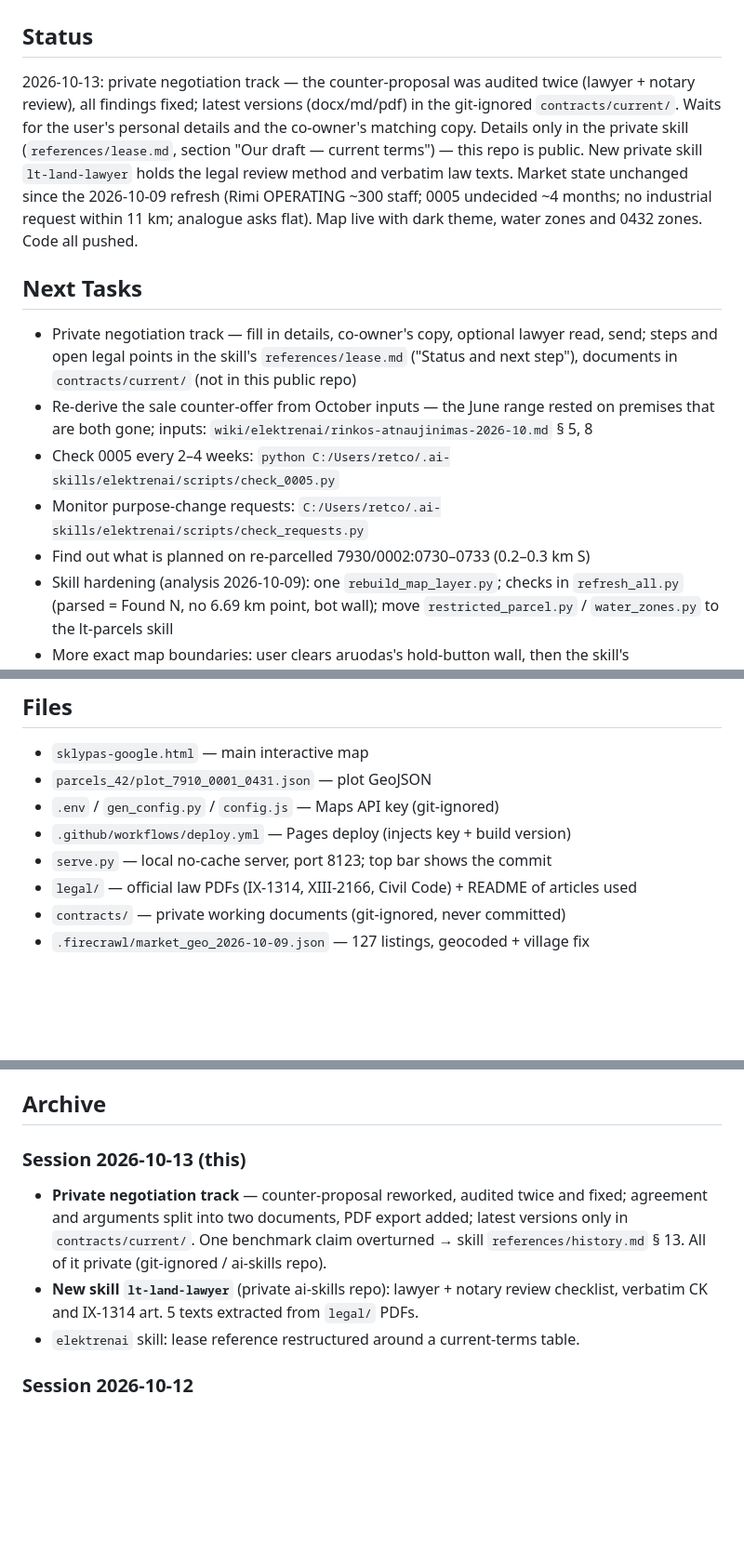
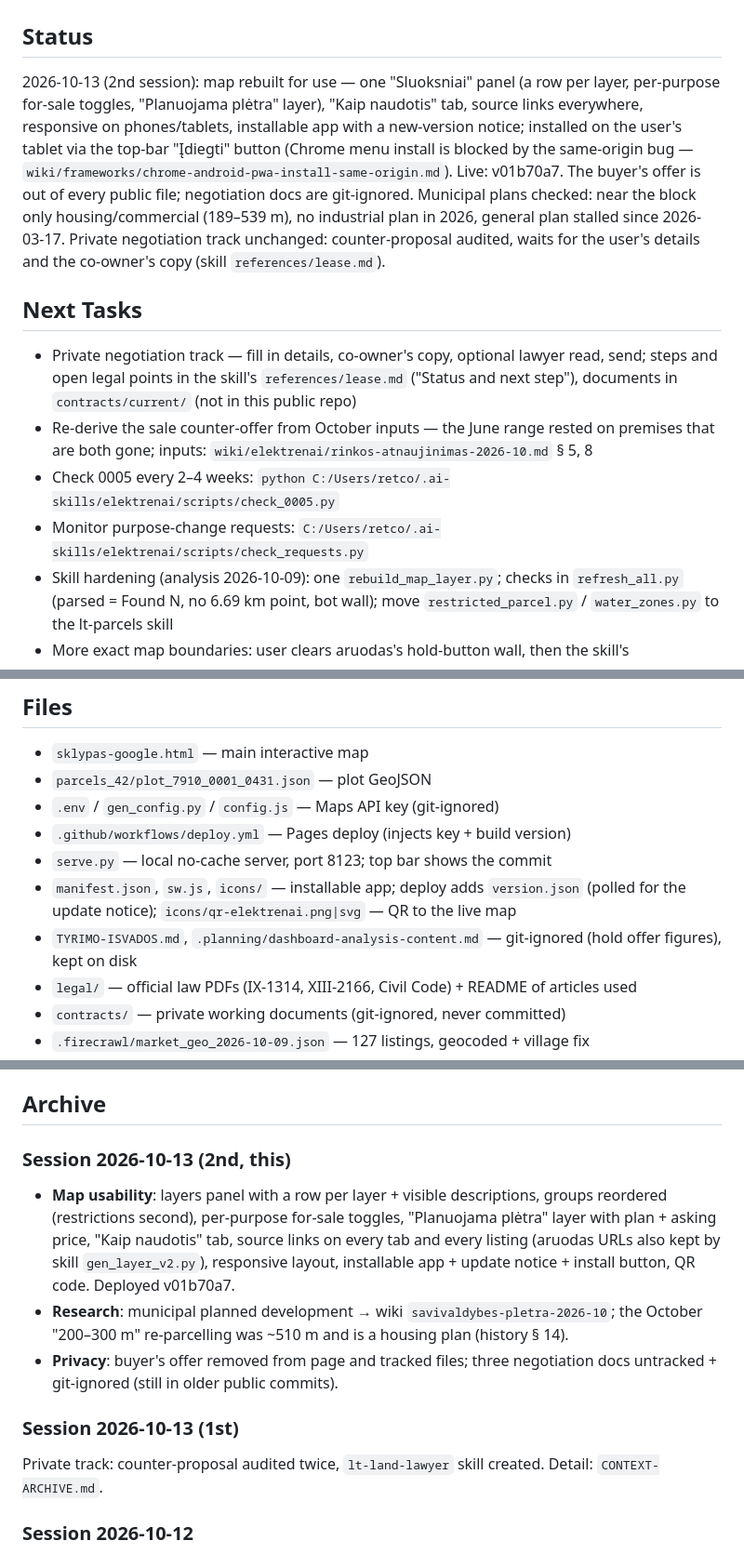
Before and after one commit to gerimantas/elektrenai, a Markdown page: CONTEXT.md, 3 parts joined by grey strips. Shown at 93% size. Rendered like a GitHub page; blank space fills up the shorter version.

Commit message:
docs(session-end): 2026-10-13 - map usability, app install, municipal plans
Co-Authored-By: Claude Opus 5.5 <noreply@anthropic.com>

```diff
--- a/CONTEXT.md
+++ b/CONTEXT.md
@@ -1,15 +1,17 @@
 # Elektrenai — CONTEXT
 
 ## Status
-2026-10-13: private negotiation track — the counter-proposal was audited twice
-(lawyer + notary review), all findings fixed; latest versions (docx/md/pdf) in the
-git-ignored `contracts/current/`. Waits for the user's personal details and the
-co-owner's matching copy. Details only in the private skill (`references/lease.md`,
-section "Our draft — current terms") — this repo is public. New private skill
-`lt-land-lawyer` holds the legal review method and verbatim law texts.
-Market state unchanged since the 2026-10-09 refresh (Rimi OPERATING ~300 staff;
-0005 undecided ~4 months; no industrial request within 11 km; analogue asks flat).
-Map live with dark theme, water zones and 0432 zones. Code all pushed.
+2026-10-13 (2nd session): map rebuilt for use — one "Sluoksniai" panel (a row per
+layer, per-purpose for-sale toggles, "Planuojama plėtra" layer), "Kaip naudotis" tab,
+source links everywhere, responsive on phones/tablets, installable app with a
+new-version notice; installed on the user's tablet via the top-bar "Įdiegti" button
+(Chrome menu install is blocked by the same-origin bug —
+`wiki/frameworks/chrome-android-pwa-install-same-origin.md`). Live: v01b70a7.
+The buyer's offer is out of every public file; negotiation docs are git-ignored.
+Municipal plans checked: near the block only housing/commercial (189–539 m), no
+industrial plan in 2026, general plan stalled since 2026-03-17.
+Private negotiation track unchanged: counter-proposal audited, waits for the user's
+details and the co-owner's copy (skill `references/lease.md`).
 
 ## Next Tasks
 - Private negotiation track — fill in details, co-owner's copy, optional lawyer read,
@@ -19,7 +21,6 @@ Map live with dark theme, water zones and 0432 zones. Code all pushed.
   premises that are both gone; inputs: `wiki/elektrenai/rinkos-atnaujinimas-2026-10.md` § 5, 8
 - Check 0005 every 2–4 weeks: `python C:/Users/retco/.ai-skills/elektrenai/scripts/check_0005.py`
 - Monitor purpose-change requests: `C:/Users/retco/.ai-skills/elektrenai/scripts/check_requests.py`
-- Find out what is planned on re-parcelled 7930/0002:0730–0733 (0.2–0.3 km S)
 - Skill hardening (analysis 2026-10-09): one `rebuild_map_layer.py`; checks in
   `refresh_all.py` (parsed = Found N, no 6.69 km point, bot wall); move
   `restricted_parcel.py` / `water_zones.py` to the lt-parcels skill
@@ -72,6 +74,10 @@ Map live with dark theme, water zones and 0432 zones. Code all pushed.
 - `.env` / `gen_config.py` / `config.js` — Maps API key (git-ignored)
 - `.github/workflows/deploy.yml` — Pages deploy (injects key + build version)
 - `serve.py` — local no-cache server, port 8123; top bar shows the commit
+- `manifest.json`, `sw.js`, `icons/` — installable app; deploy adds `version.json`
+  (polled for the update notice); `icons/qr-elektrenai.png|svg` — QR to the live map
+- `TYRIMO-ISVADOS.md`, `.planning/dashboard-analysis-content.md` — git-ignored
+  (hold offer figures), kept on disk
 - `legal/` — official law PDFs (IX-1314, XIII-2166, Civil Code) + README of articles used
 - `contracts/` — private working documents (git-ignored, never committed)
 - `.firecrawl/market_geo_2026-10-09.json` — 127 listings, geocoded + village fix
@@ -84,14 +90,20 @@ Map live with dark theme, water zones and 0432 zones. Code all pushed.
 
 ## Archive
 
-### Session 2026-10-13 (this)
-- **Private negotiation track** — counter-proposal reworked, audited twice and fixed;
-  agreement and arguments split into two documents, PDF export added; latest versions
-  only in `contracts/current/`. One benchmark claim overturned → skill
-  `references/history.md` § 13. All of it private (git-ignored / ai-skills repo).
-- **New skill `lt-land-lawyer`** (private ai-skills repo): lawyer + notary review
-  checklist, verbatim CK and IX-1314 art. 5 texts extracted from `legal/` PDFs.
-- `elektrenai` skill: lease reference restructured around a current-terms table.
+### Session 2026-10-13 (2nd, this)
+- **Map usability**: layers panel with a row per layer + visible descriptions, groups
+  reordered (restrictions second), per-purpose for-sale toggles, "Planuojama plėtra"
+  layer with plan + asking price, "Kaip naudotis" tab, source links on every tab and
+  every listing (aruodas URLs also kept by skill `gen_layer_v2.py`), responsive layout,
+  installable app + update notice + install button, QR code. Deployed v01b70a7.
+- **Research**: municipal planned development → wiki `savivaldybes-pletra-2026-10`;
+  the October "200–300 m" re-parcelling was ~510 m and is a housing plan (history § 14).
+- **Privacy**: buyer's offer removed from page and tracked files; three negotiation
+  docs untracked + git-ignored (still in older public commits).
+
+### Session 2026-10-13 (1st)
+Private track: counter-proposal audited twice, `lt-land-lawyer` skill created.
+Detail: `CONTEXT-ARCHIVE.md`.
 
 ### Session 2026-10-12
 Private track: original documents audited, first counter-proposal drafted (all
```
Also changed, not shown: other parts of CONTEXT.md (+1 -0 lines), CONTEXT-ARCHIVE.md (+9 -0 lines).
